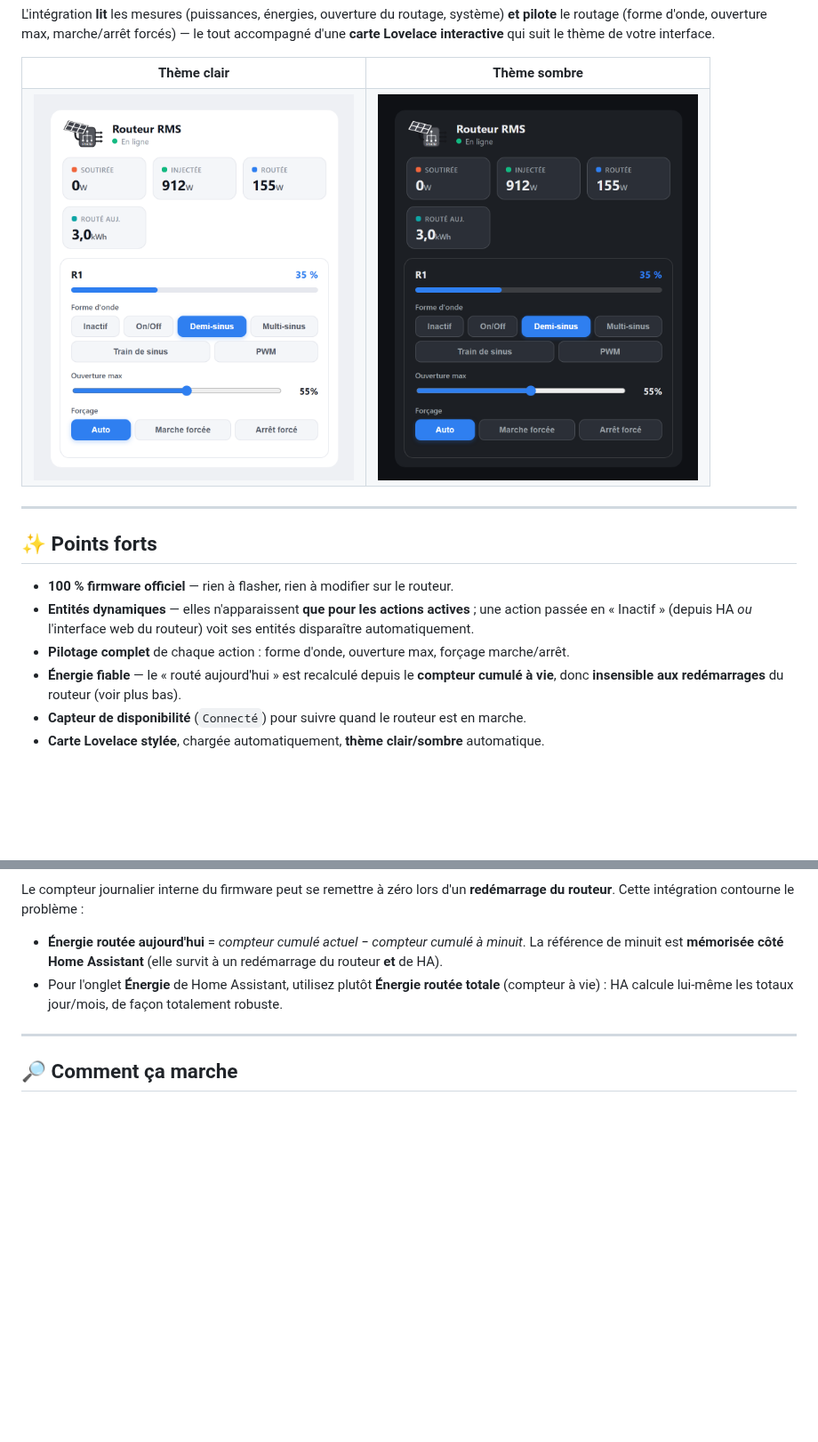
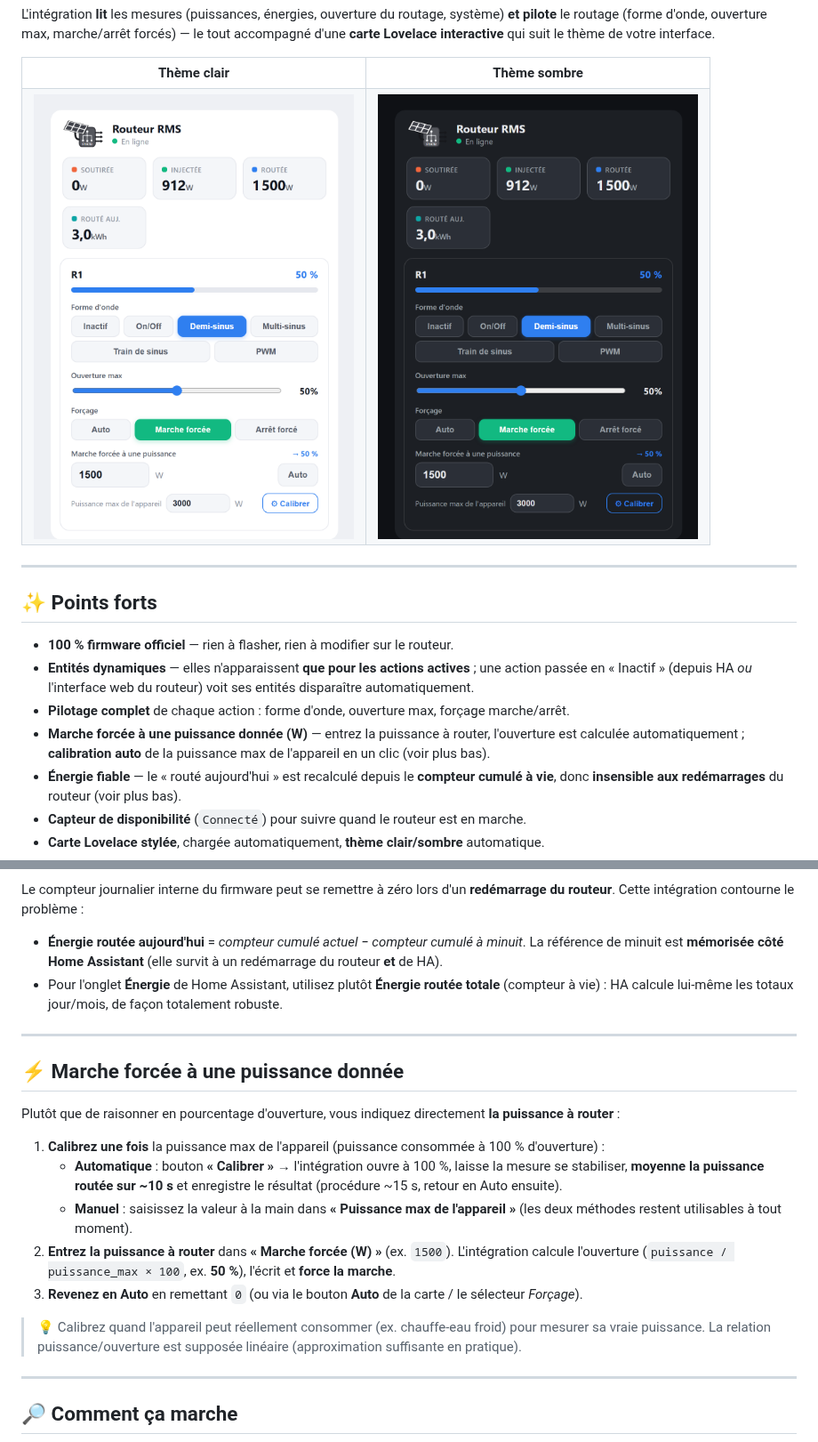
Before and after one commit to PMSSI/Integration-f1atb, a Markdown page: README.md, 2 parts joined by grey strips. Shown at 89% size. Rendered like a GitHub page; pictures changed too: docs/card-dark.png, docs/card-light.png; blank space fills up the shorter version.

```diff
--- a/README.md
+++ b/README.md
@@ -37,6 +37,8 @@ interactive** qui suit le thème de votre interface.
 - **Entités dynamiques** — elles n'apparaissent **que pour les actions actives** ; une action passée
   en « Inactif » (depuis HA *ou* l'interface web du routeur) voit ses entités disparaître automatiquement.
 - **Pilotage complet** de chaque action : forme d'onde, ouverture max, forçage marche/arrêt.
+- **Marche forcée à une puissance donnée (W)** — entrez la puissance à router, l'ouverture est calculée
+  automatiquement ; **calibration auto** de la puissance max de l'appareil en un clic (voir plus bas).
 - **Énergie fiable** — le « routé aujourd'hui » est recalculé depuis le **compteur cumulé à vie**, donc
   **insensible aux redémarrages** du routeur (voir plus bas).
 - **Capteur de disponibilité** (`Connecté`) pour suivre quand le routeur est en marche.
@@ -132,6 +137,24 @@ Cette intégration contourne le problème :
 
 ---
 
+## ⚡ Marche forcée à une puissance donnée
+
+Plutôt que de raisonner en pourcentage d'ouverture, vous indiquez directement **la puissance à router** :
+
+1. **Calibrez une fois** la puissance max de l'appareil (puissance consommée à 100 % d'ouverture) :
+   - **Automatique** : bouton **« Calibrer »** → l'intégration ouvre à 100 %, laisse la mesure se stabiliser,
+     **moyenne la puissance routée sur ~10 s** et enregistre le résultat (procédure ~15 s, retour en Auto ensuite).
+   - **Manuel** : saisissez la valeur à la main dans **« Puissance max de l'appareil »** (les deux méthodes
+     restent utilisables à tout moment).
+2. **Entrez la puissance à router** dans **« Marche forcée (W) »** (ex. `1500`). L'intégration calcule
+   l'ouverture (`puissance / puissance_max × 100`, ex. **50 %**), l'écrit et **force la marche**.
+3. **Revenez en Auto** en remettant `0` (ou via le bouton **Auto** de la carte / le sélecteur *Forçage*).
+
+> 💡 Calibrez quand l'appareil peut réellement consommer (ex. chauffe-eau froid) pour mesurer sa vraie
+> puissance. La relation puissance/ouverture est supposée linéaire (approximation suffisante en pratique).
+
+---
+
 ## 🔎 Comment ça marche
 
 <p align="center">
```
Also changed, not shown: other parts of README.md (+3 -0 lines), 7 other files.
